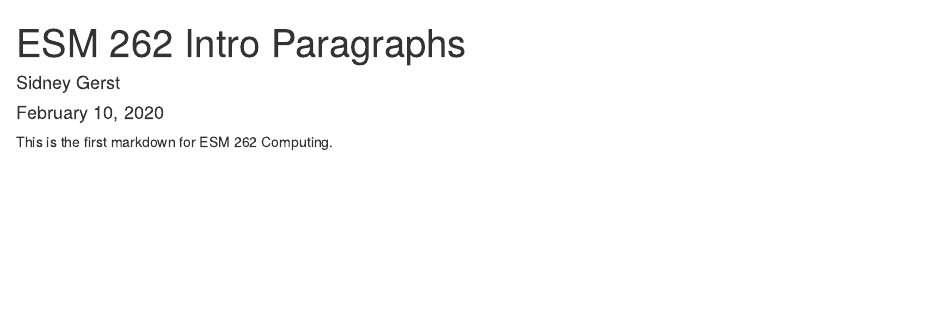
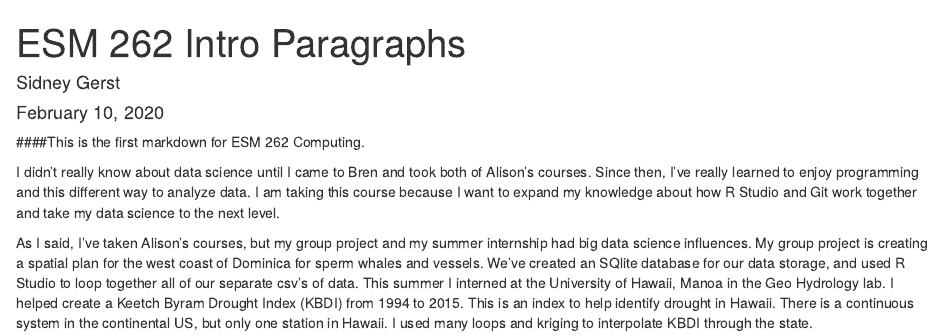
Before and after one commit to Sidneygerst/ESM262, an R Markdown document (Working/Introduction_2_10.Rmd): the page in a window 1100 px wide, from its top. Rendered offline with R 4.5, knitr and Pandoc, with nearby package versions.

Commit message:
written introduction paragraphs

````diff
--- a/Working/Introduction_2_10.Rmd
+++ b/Working/Introduction_2_10.Rmd
@@ -9,4 +9,8 @@ output: html_document
 knitr::opts_chunk$set(echo = TRUE)
 ```
 
-This is the first markdown for ESM 262 Computing.
+####This is the first markdown for ESM 262 Computing.
+
+I didn't really know about data science until I came to Bren and took both of Alison's courses. Since then, I've really learned to enjoy programming and this different way to analyze data. I am taking this course because I want to expand my knowledge about how R Studio and Git work together and take my data science to the next level.
+
+As I said, I've taken Alison's courses, but my group project and my summer internship had big data science influences. My group project is creating a spatial plan for the west coast of Dominica for sperm whales and vessels. We've created an SQlite database for our data storage, and used R Studio to loop together all of our separate csv's of data. This summer I interned at the University of Hawaii, Manoa in the Geo Hydrology lab. I helped create a Keetch Byram Drought Index (KBDI) from 1994 to 2015. This is an index to help identify drought in Hawaii. There is a continuous system in the continental US, but only one station in Hawaii. I used many loops and kriging to interpolate KBDI through the state.
````
